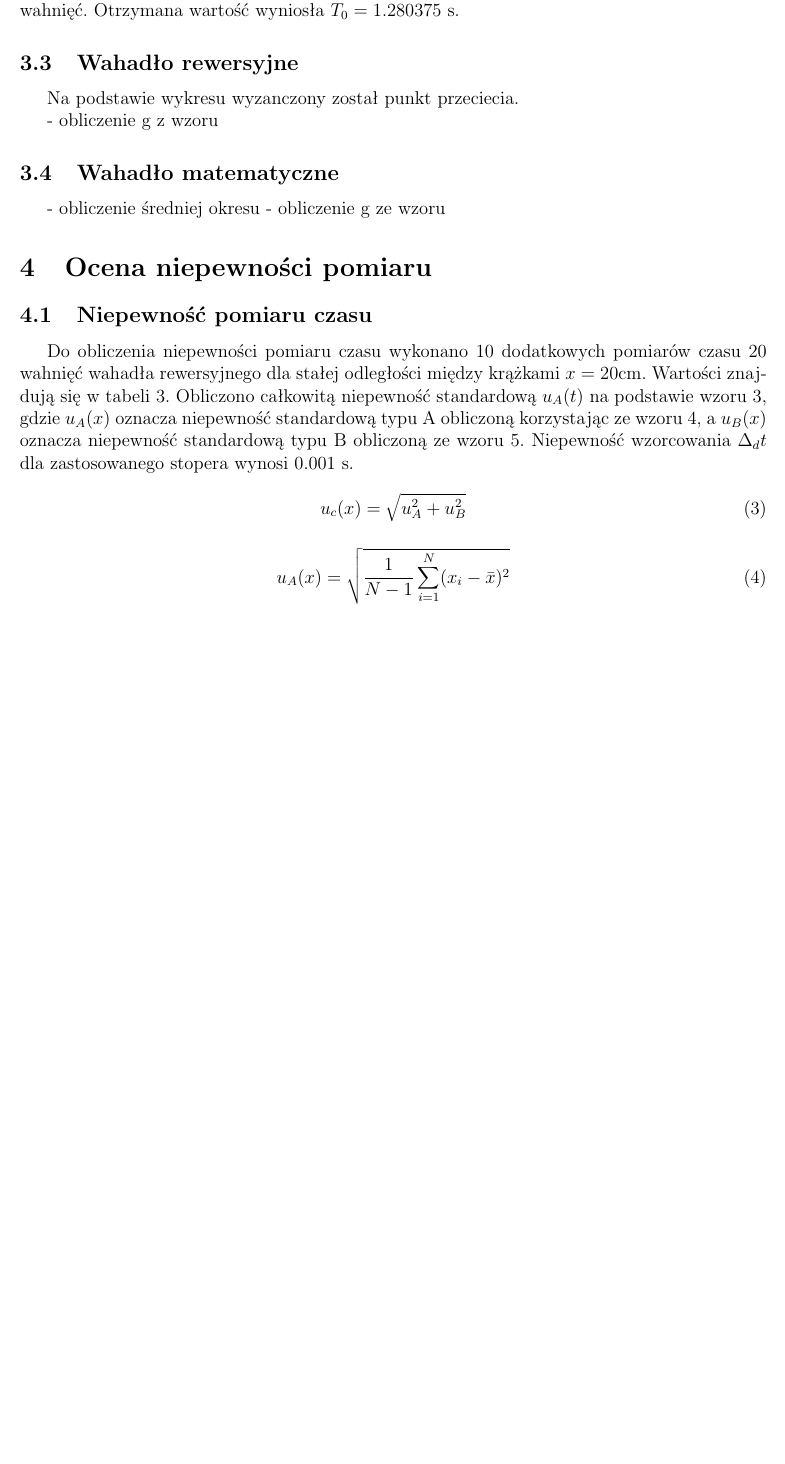
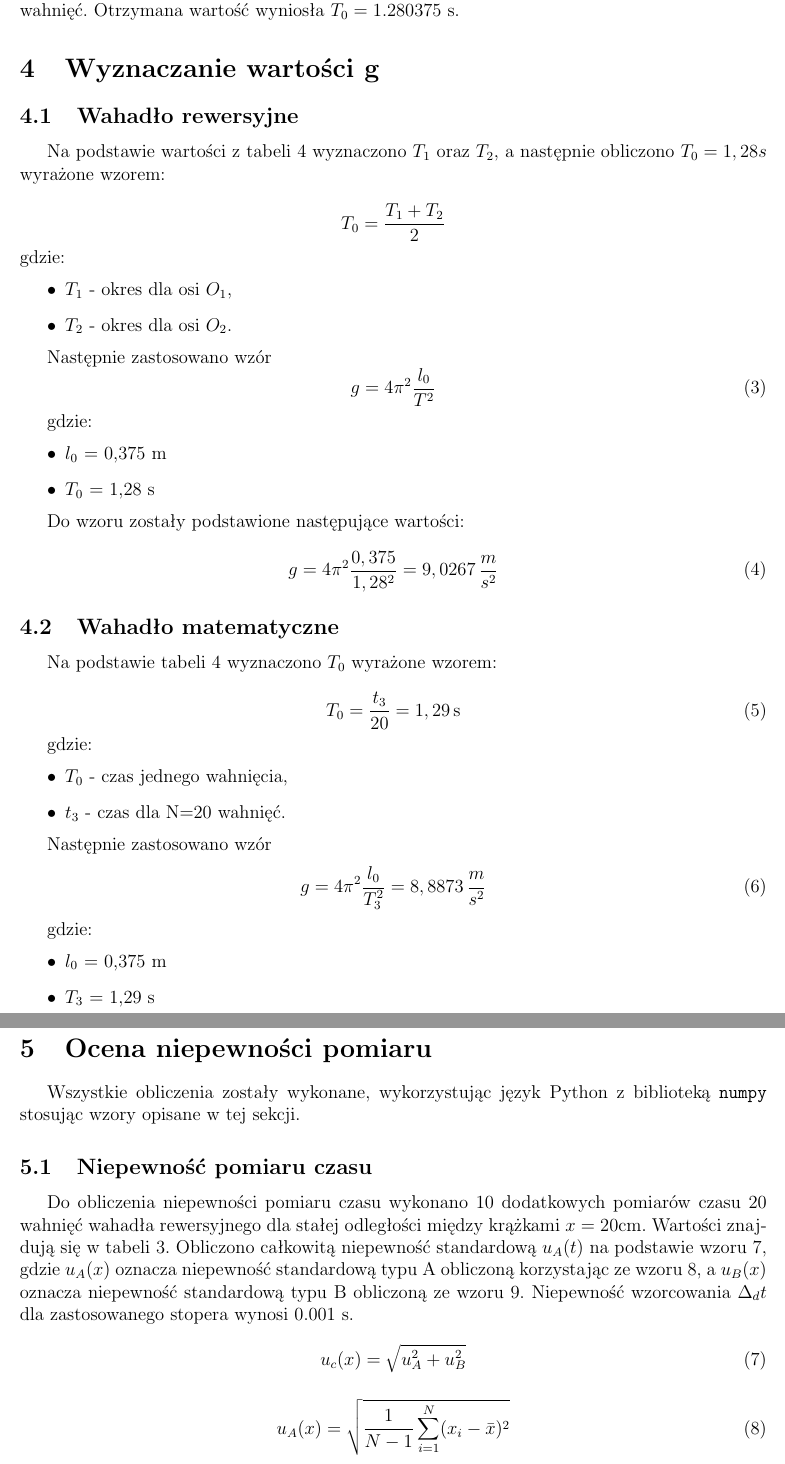
Before and after one commit to piotrdurniat/physics-lab-1, a LaTeX document (02-lab-14/report/02-main.tex): part of page 5 of 7 before the commit and two parts of pages 5 and 6 of 7 after it, the two joined at a grey line, cut so that both start at the same text, the shorter picture padded with empty space. Compiled offline with pdfLaTeX.

Commit message:
update report 02

```diff
--- a/02-lab-14/report/02-main.tex
+++ b/02-lab-14/report/02-main.tex
@@ -261,20 +261,55 @@ Uzyskane dane posłużyły do wyznaczenia przyspieszenia ziemskiego na dwa sposo
 
 Wyznaczono punkt przecięcia obu prostych. Dla odległości odpowiadającej temu punktowi ($x=37,5$ cm) wykonano pomiary czasu dla obu osi, a wyniki umieszczono w tabeli \ref{tab:czasy}. Czasy dla obu osi były bardzo podobne, lecz nieznacznie różne, więc końcowy okres drgań wahadła rewersyjnego ustalono jako średnią arytmetyczną tych dwóch czasów, podzieloną przez liczbę wahnięć. Otrzymana wartość wyniosła $T_0 = 1.280375$ s.
 
+\section{Wyznaczanie wartości g}
+
 \subsection{Wahadło rewersyjne}
+Na podstawie wartości z tabeli \ref{tab:czasy} wyznaczono $T_1$ oraz $T_2$, a następnie obliczono $T_0=1,28 s$ wyrażone wzorem:\par
 
-Na podstawie wykresu wyzanczony został punkt przeciecia.
+$$T_0=\frac{T_1+T_2}{2}$$
+gdzie:
+\begin{itemize}
+  \item \( T_1 \) - okres dla osi $O_1$,
+  \item \( T_2 \) - okres dla osi $O_2$.
+\end{itemize}\par
+Następnie zastosowano wzór
+\begin{equation}
+  g=4\pi^2\frac{l_0}{T^2}
+\end{equation} \par
+gdzie:
+\begin{itemize}
+  \item \( l_0 \) = 0,375 m
+  \item \( T_0 \) = 1,28 s
+\end{itemize}\par
+Do wzoru zostały podstawione następujące wartości:\par
+\begin{equation}
+  g=4 \pi^2\frac{0,375}{1,28^2}=9,0267\,\frac{m}{s^2}
+\end{equation} \par
 
-- obliczenie g z wzoru
 
 \subsection{Wahadło matematyczne}
-
-- obliczenie średniej okresu
-- obliczenie g ze wzoru
-
+Na podstawie tabeli \ref{tab:czasy} wyznaczono $T_0$ wyrażone wzorem:\par
+\begin{equation}
+  T_0=\frac{t_3}{20}=1,29\,\text{s}
+\end{equation} \par
+gdzie:
+\begin{itemize}
+  \item \( T_0 \) - czas jednego wahnięcia,
+  \item \( t_3 \) - czas dla N=20 wahnięć.
+\end{itemize}\par
+Następnie zastosowano wzór
+\begin{equation}
+  g=4\pi^2\frac{l_0}{T_3^2}=8,8873\,\frac{m}{s^2}
+\end{equation} \par
+gdzie:
+\begin{itemize}
+  \item \( l_0 \) = 0,375 m
+  \item \( T_3 \) = 1,29 s
+\end{itemize}\par
 
 \section{Ocena niepewności pomiaru}
 
+Wszystkie obliczenia zostały wykonane, wykorzystując język Python z biblioteką \texttt{numpy} stosując wzory opisane w tej sekcji.
 
 \subsection{Niepewność pomiaru czasu}
 
```
Also changed, not shown: 02-lab-14/report/02-main.pdf (added), 02-lab-14/report/02-main.tex (4 more changed lines). Lines whose indentation alone changed are shown as unchanged.
